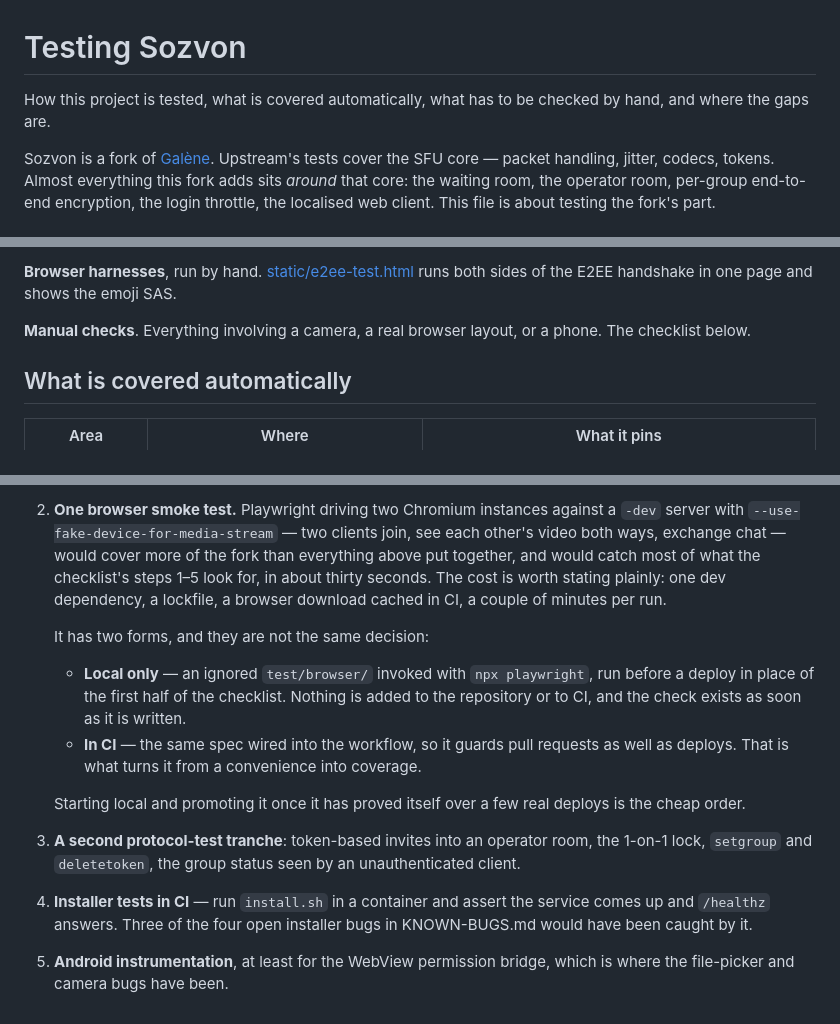
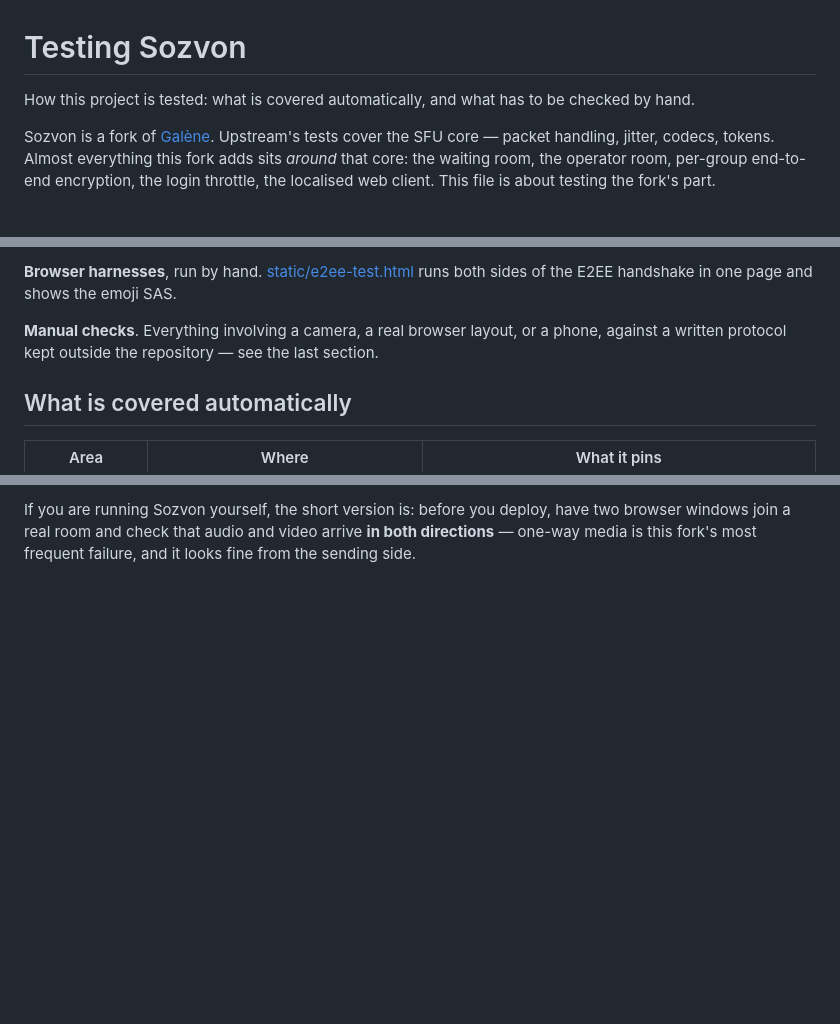
Before and after one commit to leyvanah/sozvon, a Markdown page: TESTING.md, 3 parts joined by grey strips. GitHub-like rendering; blank space fills up the shorter version.

```diff
--- a/TESTING.md
+++ b/TESTING.md
@@ -1,7 +1,7 @@
 # Testing Sozvon
 
-How this project is tested, what is covered automatically, what has to be
-checked by hand, and where the gaps are.
+How this project is tested: what is covered automatically, and what has to be
+checked by hand.
 
 Sozvon is a fork of [Galène](https://galene.org). Upstream's tests cover the
 SFU core — packet handling, jitter, codecs, tokens. Almost everything this fork
@@ -88,7 +88,8 @@ crypto core, the localisation tables. No framework, no `package.json`, no
 runs both sides of the E2EE handshake in one page and shows the emoji SAS.
 
 **Manual checks**. Everything involving a camera, a real browser layout, or a
-phone. The checklist below.
+phone, against a written protocol kept outside the repository — see the last
+section.
 
 ## What is covered automatically
 
@@ -197,30 +127,4 @@ rather than a task for that reason.
-2. **One browser smoke test.** Playwright driving two Chromium instances
-   against a `-dev` server with `--use-fake-device-for-media-stream` — two
-   clients join, see each other's video both ways, exchange chat — would cover
-   more of the fork than everything above put together, and would catch most of
-   what the checklist's steps 1–5 look for, in about thirty seconds. The cost
-   is worth stating plainly: one dev dependency, a lockfile, a browser download
-   cached in CI, a couple of minutes per run.
-
-   It has two forms, and they are not the same decision:
-   - **Local only** — an ignored `test/browser/` invoked with `npx playwright`,
-     run before a deploy in place of the first half of the checklist. Nothing
-     is added to the repository or to CI, and the check exists as soon as it is
-     written.
-   - **In CI** — the same spec wired into the workflow, so it guards pull
-     requests as well as deploys. That is what turns it from a convenience into
-     coverage.
-
-   Starting local and promoting it once it has proved itself over a few real
-   deploys is the cheap order.
-
-3. **A second protocol-test tranche**: token-based invites into an operator
-   room, the 1-on-1 lock, `setgroup` and `deletetoken`, the group status seen by
-   an unauthenticated client.
-
-4. **Installer tests in CI** — run `install.sh` in a container and assert the
-   service comes up and `/healthz` answers. Three of the four open installer
-   bugs in KNOWN-BUGS.md would have been caught by it.
-
-5. **Android instrumentation**, at least for the WebView permission bridge,
-   which is where the file-picker and camera bugs have been.
+If you are running Sozvon yourself, the short version is: before you deploy,
+have two browser windows join a real room and check that audio and video
+arrive **in both directions** — one-way media is this fork's most frequent
+failure, and it looks fine from the sending side.
```
Also changed, not shown: other parts of TESTING.md (+10 -81 lines).
